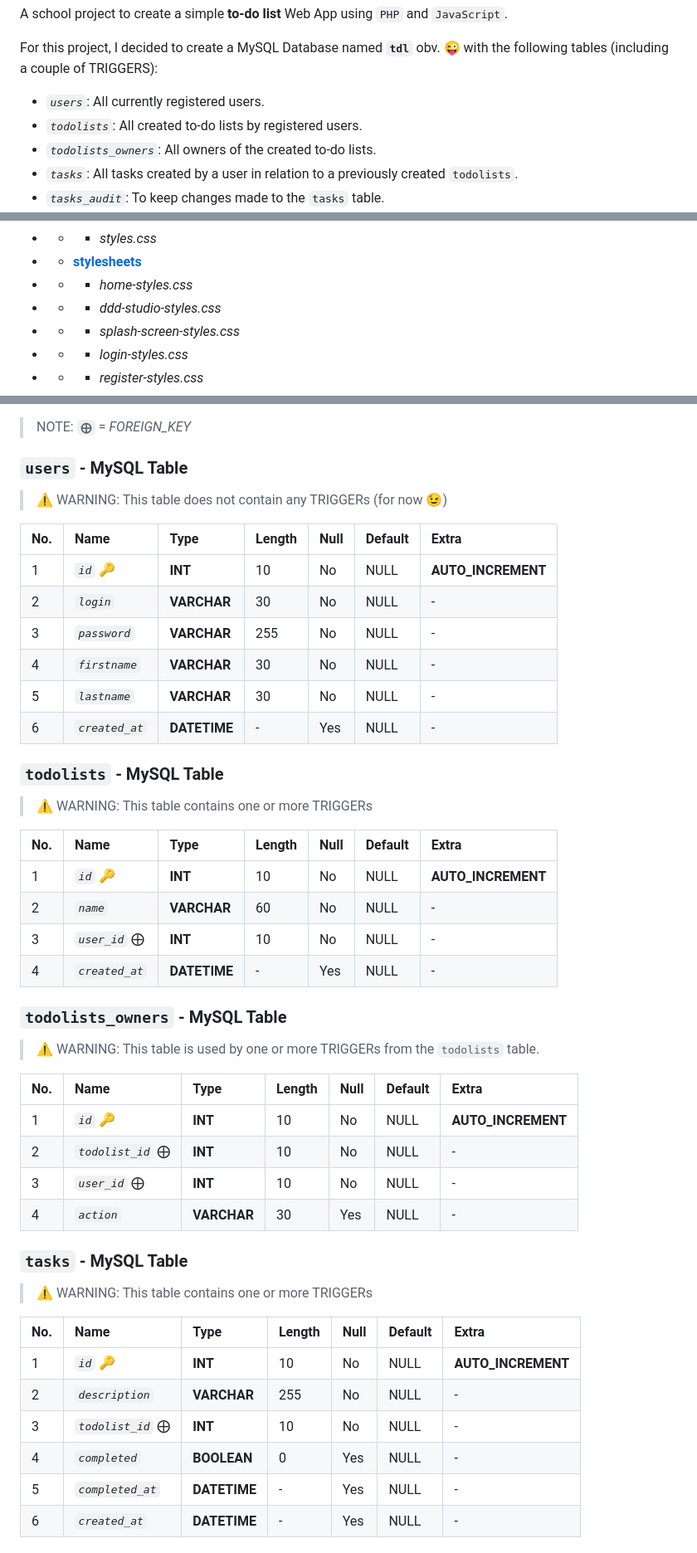
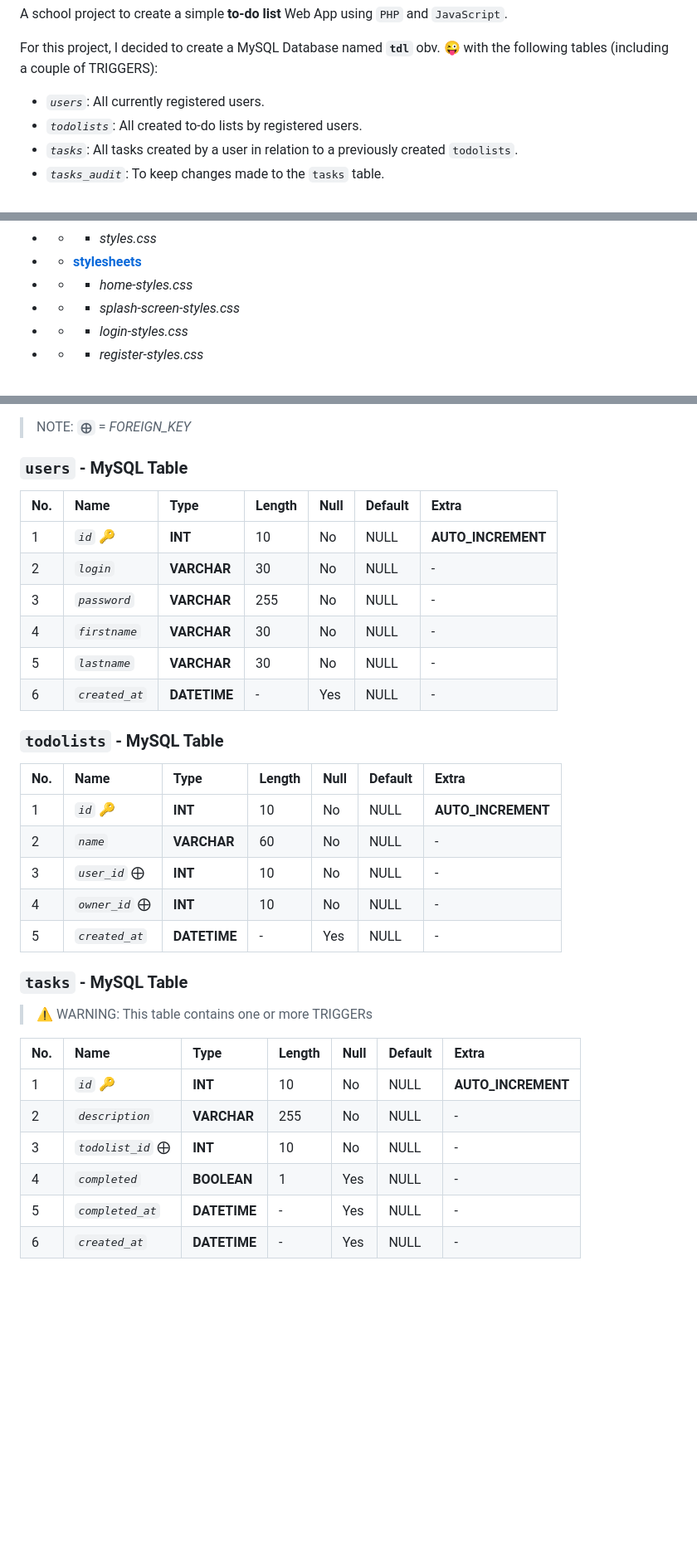
Before and after one commit to abraham-ukachi/tdl, a Markdown page: README.md, 3 parts joined by grey strips. Shown: that part at 83% size. GitHub-like rendering; blank space fills up the shorter version.

Commit message:
Remove todolists_owners table

```diff
--- a/README.md
+++ b/README.md
@@ -7,7 +7,6 @@ For this project, I decided to create a MySQL Database named **`tdl`** obv. 😜
 
 - *`users`*: All currently registered users.
 - *`todolists`*: All created to-do lists by registered users.
-- *`todolists_owners`*: All owners of the created to-do lists.
 - *`tasks`*: All tasks created by a user in relation to a previously created `todolists`.
 - *`tasks_audit`*: To keep changes made to the `tasks` table.
 - *`todolists_priv`* (Privileges) : All permissions that allow a user to **CREATE**, **UPDATE** and/or **DELETE** a to-do list for another user.
@@ -80,7 +79,6 @@ The folder & file structure of this project:
 - - * *styles.css*
 - - [**stylesheets**](./assets/stylesheets)
 - - * *home-styles.css*
-- - * *ddd-studio-styles.css*
 - - * *splash-screen-styles.css*
 - - * *login-styles.css*
 - - * *register-styles.css*
@@ -109,7 +107,6 @@ The following tables were created in a MySQL database named **`tdl`** via [PDO](
 > NOTE: **`⨁`** = _FOREIGN_KEY_
 
 ### `users` - MySQL Table
-> ⚠️  WARNING: This table does not contain any TRIGGERs (for now 😉)
 
 | No. | Name | Type | Length | Null | Default | Extra |
 |:----|:-----|:-----|:-------|:-----|:--------|:-------|
@@ -123,26 +120,14 @@ The following tables were created in a MySQL database named **`tdl`** via [PDO](
 
 
 ### `todolists` - MySQL Table
-> ⚠️  WARNING: This table contains one or more TRIGGERs
 
 | No. | Name | Type | Length | Null | Default | Extra |
 |:----|:-----|:-----|:-------|:-----|:--------|:-------|
 | 1 | *`id`* 🔑  | **INT** | 10 | No | NULL | **AUTO_INCREMENT** |
 | 2 | *`name`* | **VARCHAR** | 60 | No | NULL | - |
 | 3 | *`user_id`* ⨁ | **INT** | 10 | No | NULL | - |
-| 4 | *`created_at`* | **DATETIME** | - | Yes | NULL | - |
-
-
-
-### `todolists_owners` - MySQL Table
-> ⚠️  WARNING: This table is used by one or more TRIGGERs from the `todolists` table.
-
-| No. | Name | Type | Length | Null | Default | Extra |
-|:----|:-----|:-----|:-------|:-----|:--------|:-------|
-| 1 | *`id`* 🔑  | **INT** | 10 | No | NULL | **AUTO_INCREMENT** |
-| 2 | *`todolist_id`* ⨁  | **INT** | 10 | No | NULL | - |
-| 3 | *`user_id`* ⨁  | **INT** | 10 | No | NULL | - |
-| 4 | *`action`* | **VARCHAR** | 30 | Yes | NULL | - |
+| 4 | *`owner_id`* ⨁ | **INT** | 10 | No | NULL | - |
+| 5 | *`created_at`* | **DATETIME** | - | Yes | NULL | - |
 
 
 
@@ -154,7 +139,7 @@ The following tables were created in a MySQL database named **`tdl`** via [PDO](
 | 1 | *`id`* 🔑  | **INT** | 10 | No | NULL | **AUTO_INCREMENT** |
 | 2 | *`description`* | **VARCHAR** | 255 | No | NULL | - |
 | 3 | *`todolist_id`* ⨁ | **INT** | 10 | No | NULL | - |
-| 4 | *`completed`* | **BOOLEAN** | 0 | Yes | NULL | - |
+| 4 | *`completed`* | **BOOLEAN** | 1 | Yes | NULL | - |
 | 5 | *`completed_at`* | **DATETIME** | - | Yes | NULL | - |
 | 6 | *`created_at`* | **DATETIME** | - | Yes | NULL | - |
 
```
Also changed, not shown: other parts of README.md (+2 -2 lines).
